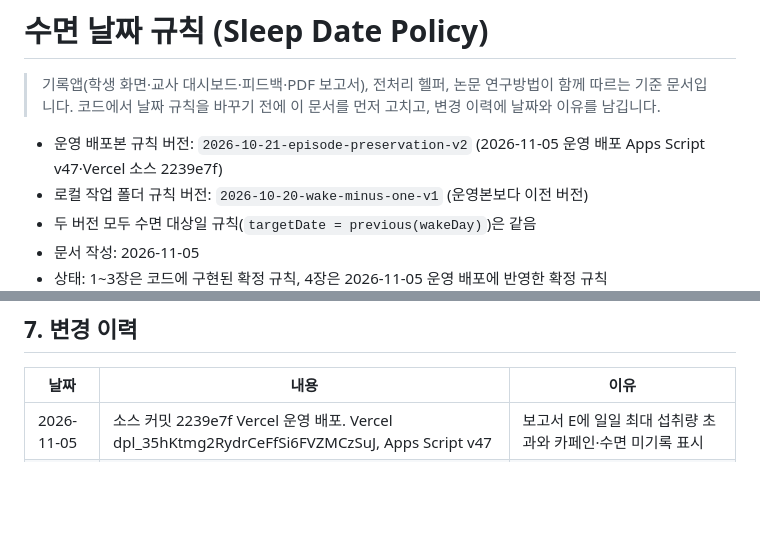
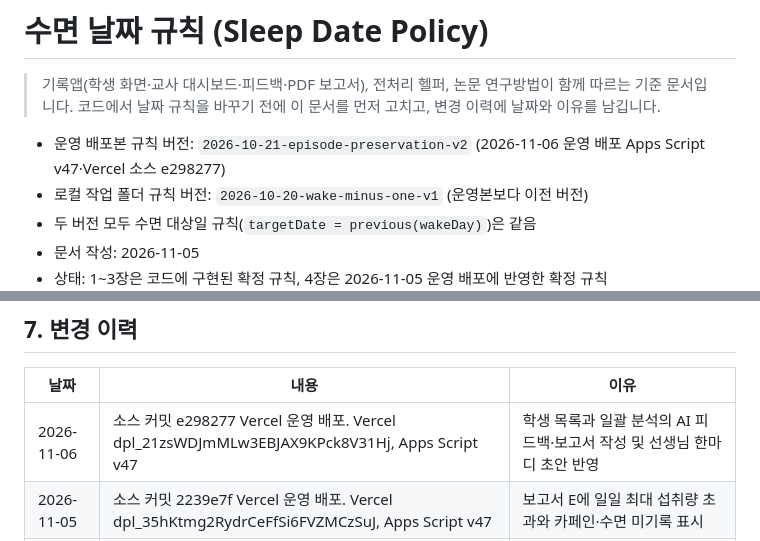
Before and after one commit to shining-jade/caffeine-sleep-research, a Markdown page: docs/sleep-date-policy.md, 2 parts joined by grey strips. GitHub-like rendering; blank space fills up the shorter version.

Commit message:
AI 피드백·보고서 운영 배포 기록 (2026-11-06)

```diff
--- a/docs/sleep-date-policy.md
+++ b/docs/sleep-date-policy.md
@@ -3,7 +3,7 @@
 > 기록앱(학생 화면·교사 대시보드·피드백·PDF 보고서), 전처리 헬퍼, 논문 연구방법이 함께 따르는 기준 문서입니다.
 > 코드에서 날짜 규칙을 바꾸기 전에 이 문서를 먼저 고치고, 변경 이력에 날짜와 이유를 남깁니다.
 
-- 운영 배포본 규칙 버전: `2026-10-21-episode-preservation-v2` (2026-11-05 운영 배포 Apps Script v47·Vercel 소스 2239e7f)
+- 운영 배포본 규칙 버전: `2026-10-21-episode-preservation-v2` (2026-11-06 운영 배포 Apps Script v47·Vercel 소스 e298277)
 - 로컬 작업 폴더 규칙 버전: `2026-10-20-wake-minus-one-v1` (운영본보다 이전 버전)
 - 두 버전 모두 수면 대상일 규칙(`targetDate = previous(wakeDay)`)은 같음
 - 문서 작성: 2026-11-05
@@ -114,6 +114,7 @@
 
 | 날짜 | 내용 | 이유 |
 |---|---|---|
+| 2026-11-06 | 소스 커밋 e298277 Vercel 운영 배포. Vercel dpl_21zsWDJmMLw3EBJAX9KPck8V31Hj, Apps Script v47 | 학생 목록과 일괄 분석의 AI 피드백·보고서 작성 및 선생님 한마디 초안 반영 |
 | 2026-11-05 | 소스 커밋 2239e7f Vercel 운영 배포. Vercel dpl_35hKtmg2RydrCeFfSi6FVZMCzSuJ, Apps Script v47 | 보고서 E에 일일 최대 섭취량 초과와 카페인·수면 미기록 표시 |
 | 2026-11-05 | 소스 커밋 fd71e6d 운영 배포. Apps Script v47, Vercel dpl_BSEcFAjnsFX5HSTLi2i9ytmVbSUL | 교사 목표 확인, 기준 기간 조정, 목표 전후 아령 그래프와 돌아보기 반영. 수면 대상일 규칙은 동일 |
 | 2026-11-05 | 소스 커밋 c16b038 Vercel 운영 배포. Vercel dpl_3s98GsR8BbFaGjUqBcK1YTGJdPDb, Apps Script v46 유지 | 카페인 차트 네 칸, ‘안 마심’ 인포그래픽, 아쉬운 점 날짜 요약 반영. 수면 대상일 규칙은 동일 |
```
